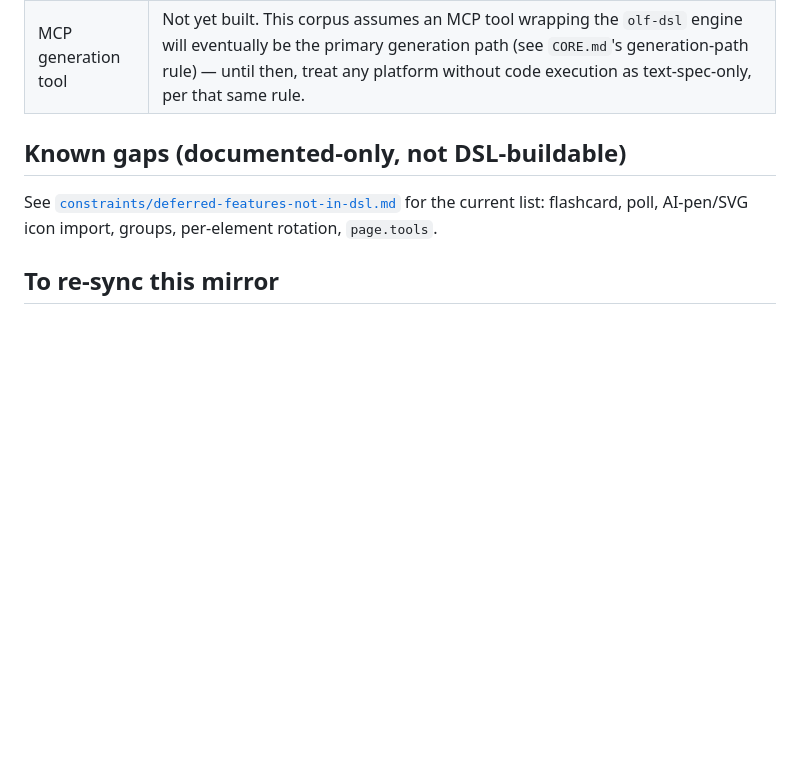
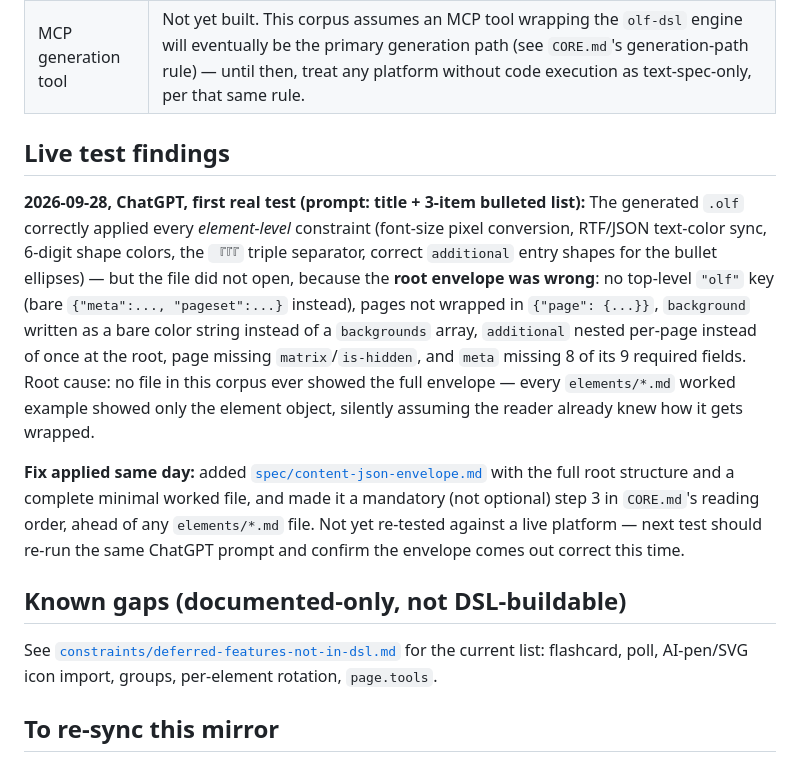
Before and after one commit to vs-rod-ord/animated-octo-garbanzo, a Markdown page: _meta/status.md, the part around the change. Drawn GitHub-style; blank space fills up the shorter version.

```diff
--- a/_meta/status.md
+++ b/_meta/status.md
@@ -21,6 +21,29 @@ taken deliberately, not the live state of the local project.
 | `/lite/` tier | Not built — deliberately skipped. The intended audience (flagship ChatGPT/Gemini-class models) was assessed as a token-budget-constrained audience, not a model-capability-constrained one; Section 8/9 of the design brainstorm (`OKF_Knowledge_Hierarchy_Brainstorm.md`) covers the reasoning. Revisit if a genuinely small/weak-model audience becomes a real target. |
 | MCP generation tool | Not yet built. This corpus assumes an MCP tool wrapping the `olf-dsl` engine will eventually be the primary generation path (see `CORE.md`'s generation-path rule) — until then, treat any platform without code execution as text-spec-only, per that same rule. |
 
+## Live test findings
+
+**2026-09-28, ChatGPT, first real test (prompt: title + 3-item bulleted list):**
+The generated `.olf` correctly applied every *element-level* constraint
+(font-size pixel conversion, RTF/JSON text-color sync, 6-digit shape colors,
+the `『『『` triple separator, correct `additional` entry shapes for the bullet
+ellipses) — but the file did not open, because the **root envelope was wrong**:
+no top-level `"olf"` key (bare `{"meta":..., "pageset":...}` instead), pages
+not wrapped in `{"page": {...}}`, `background` written as a bare color string
+instead of a `backgrounds` array, `additional` nested per-page instead of once
+at the root, page missing `matrix`/`is-hidden`, and `meta` missing 8 of its 9
+required fields. Root cause: no file in this corpus ever showed the full
+envelope — every `elements/*.md` worked example showed only the element
+object, silently assuming the reader already knew how it gets wrapped.
+
+**Fix applied same day:** added
+[`spec/content-json-envelope.md`](../spec/content-json-envelope.md) with the
+full root structure and a complete minimal worked file, and made it a
+mandatory (not optional) step 3 in `CORE.md`'s reading order, ahead of any
+`elements/*.md` file. Not yet re-tested against a live platform — next test
+should re-run the same ChatGPT prompt and confirm the envelope comes out
+correct this time.
+
 ## Known gaps (documented-only, not DSL-buildable)
 
 See [`constraints/deferred-features-not-in-dsl.md`](../constraints/deferred-features-not-in-dsl.md)
```
